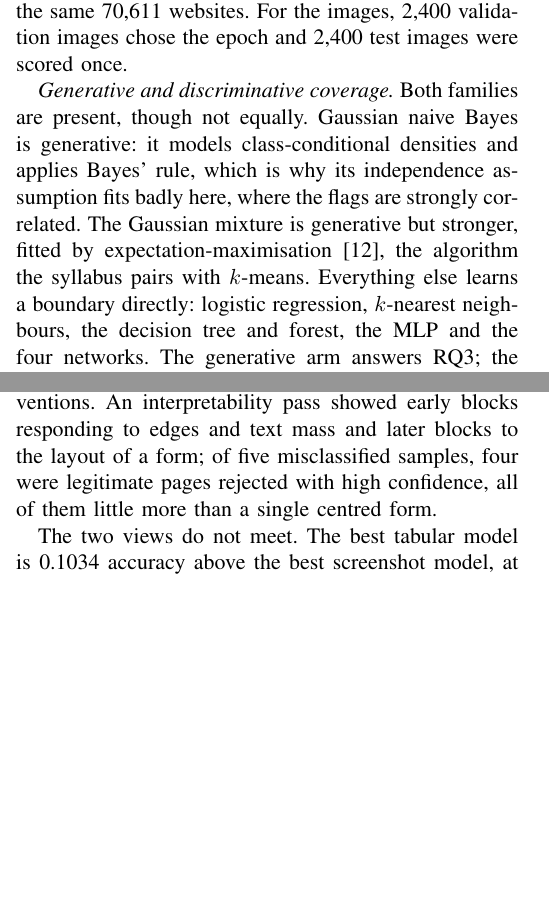
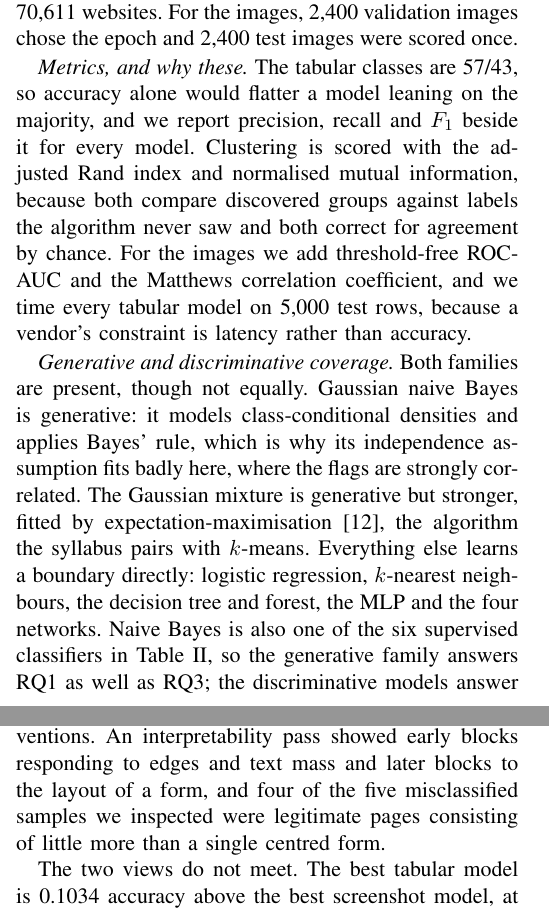
Before and after one commit to Sakib-Dalal/DMML-F21DL-CourseWork01-PG-Group15, a LaTeX paper (Documents/Report/main.tex): two parts of the columns of pages 4 and 6 of 12, joined at a grey line, cut so that both start at the same text, the shorter picture padded with empty space. Compiled offline with pdfLaTeX.

Commit message:
docs: restore the metrics justification, raise headings above the type floor, and trim the title page

```diff
--- a/Documents/Report/main.tex
+++ b/Documents/Report/main.tex
@@ -47,6 +47,12 @@
 % Long unbreakable \texttt tokens in a narrow column otherwise force one word per line.
 \setlength{\emergencystretch}{3em}
 \hyphenpenalty=200
+
+% Section headings are set at 12 pt so that no text in the report falls below the brief's 11 pt floor.
+\usepackage{titlesec}
+\titleformat{\section}[block]{\normalfont\large\bfseries\centering}{\thesection.}{0.5em}{}
+\titlespacing*{\section}{0pt}{1.2ex plus .3ex minus .2ex}{0.5ex plus .1ex}
+
 \begin{document}
 
 % =====================================================================
@@ -301,8 +305,14 @@ occasional personal data, so the corpus stays out of version control and no live
 
 \emph{Protocol.} We split the tabular data 70/30 with stratification, fitted every transformer on training rows only,
 fixed the seed at 42 and touched the test rows once, so every supervised model saw the same 17 features and the same
-70{,}611 websites. For the images, 2{,}400 validation images chose the epoch and 2{,}400 test images were scored
-once.
+70{,}611 websites. For the images, 2{,}400 validation images chose the epoch and 2{,}400 test images were scored once.
+
+\emph{Metrics, and why these.} The tabular classes are 57/43, so accuracy alone would flatter a model leaning on
+the majority, and we report precision, recall and $F_1$ beside it for every model. Clustering is scored with the
+adjusted Rand index and normalised mutual information, because both compare discovered groups against labels the
+algorithm never saw and both correct for agreement by chance. For the images we add threshold-free ROC-AUC and the
+Matthews correlation coefficient, and we time every tabular model on 5{,}000 test rows, because a vendor's
+constraint is latency rather than accuracy.
 
 
 
@@ -311,8 +321,8 @@ Bayes is generative: it models class-conditional densities and applies Bayes' ru
 independence assumption fits badly here, where the flags are strongly correlated. The Gaussian mixture is
 generative but stronger, fitted by expectation-maximisation \cite{dempster1977maximum}, the algorithm the
 syllabus pairs with $k$-means. Everything else learns a boundary directly: logistic regression, $k$-nearest
-neighbours, the decision tree and forest, the MLP and the four networks. The generative arm answers RQ3; the rest
-answer RQ1, RQ2 and RQ4.
+neighbours, the decision tree and forest, the MLP and the four networks. Naive Bayes is also one of the six supervised classifiers in Table~\ref{tab:class}, so the generative family
+answers RQ1 as well as RQ3; the discriminative models answer RQ1, RQ2 and RQ4.
 
 \emph{Why these nine models.} The five classical models are the standard spread for a tabular problem and each
 fails differently: a linear boundary, a local vote, a strong independence assumption, a single axis-aligned tree
@@ -458,9 +467,9 @@ and 0.8 carries most of the errors.
 
 \emph{Two further analyses.} Stratifying errors by source, the network got 182 of 1{,}850 Phishpedia images wrong
 (9.8~\%) and 76 of 550 Zenodo images wrong (13.8~\%), so part of the error is domain shift between two capture
-conventions. An interpretability pass showed early blocks responding to edges and text mass and later blocks to the
-layout of a form; of five misclassified samples, four were legitimate pages rejected with high confidence, all of
-them little more than a single centred form.
+conventions. An interpretability pass showed early blocks responding to edges and text mass and later blocks to the layout
+of a form, and four of the five misclassified samples we inspected were legitimate pages consisting of little more
+than a single centred form.
 
 The two views do not meet. The best tabular model is 0.1034 accuracy above the best screenshot model, at matched
 recall the table still wins, and the screenshot model's ROC-AUC of 0.9603 is below the tabular models' accuracy
```
Also changed, not shown: Documents/Report/F21DL_Group15_Report.pdf, README.md, Documents/Report/main.tex (18 more changed lines).
